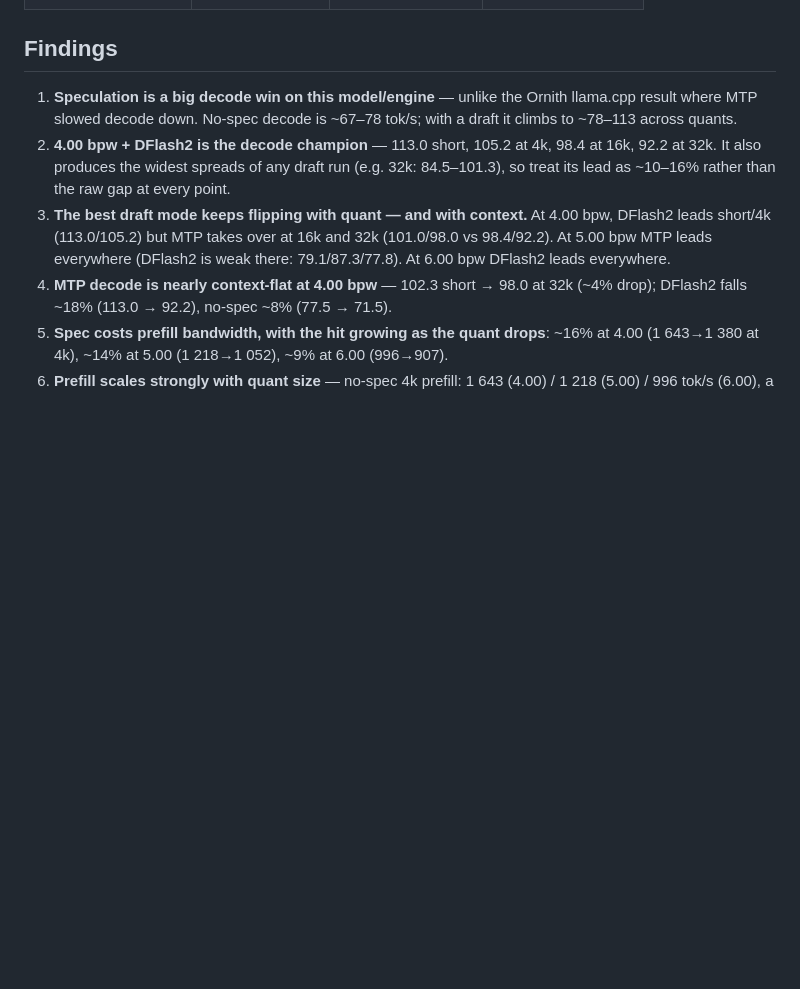
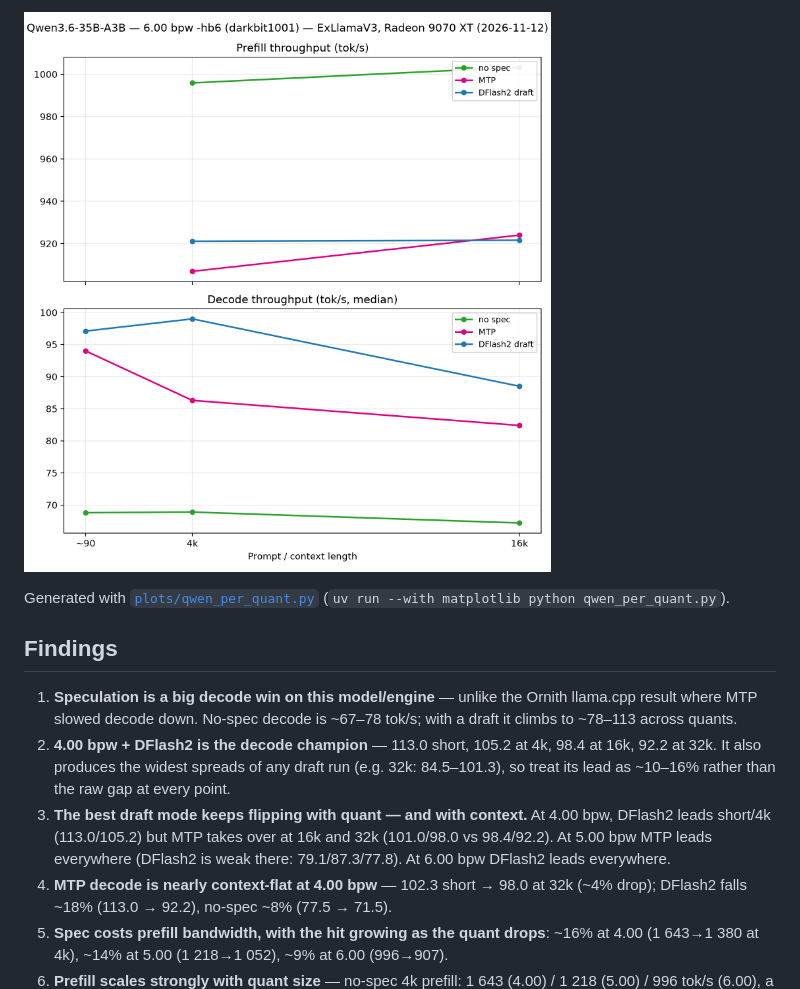
Before and after one commit to willeyh-git/moe-offload-bench, a Markdown page: QWEN3.6-35B-A3B.md, the part around one of its changes. GitHub-like rendering; pictures changed too: plots/qwen3.6-6.00bpw.png (added); blank space fills up the shorter version.

```diff
--- a/QWEN3.6-35B-A3B.md
+++ b/QWEN3.6-35B-A3B.md
@@ -108,3 +123,8 @@ draft_model:
+![Qwen3.6 6.00 bpw plots](plots/qwen3.6-6.00bpw.png)
+
+Generated with [`plots/qwen_per_quant.py`](plots/qwen_per_quant.py)
+(`uv run --with matplotlib python qwen_per_quant.py`).
+
 ## Findings
 
 1. **Speculation is a big decode win on this model/engine** — unlike the
```
Also changed, not shown: other parts of QWEN3.6-35B-A3B.md (+15 -0 lines), plots/qwen3.6-4.00bpw.png (added), plots/qwen3.6-5.00bpw.png (added), 1 other file.
